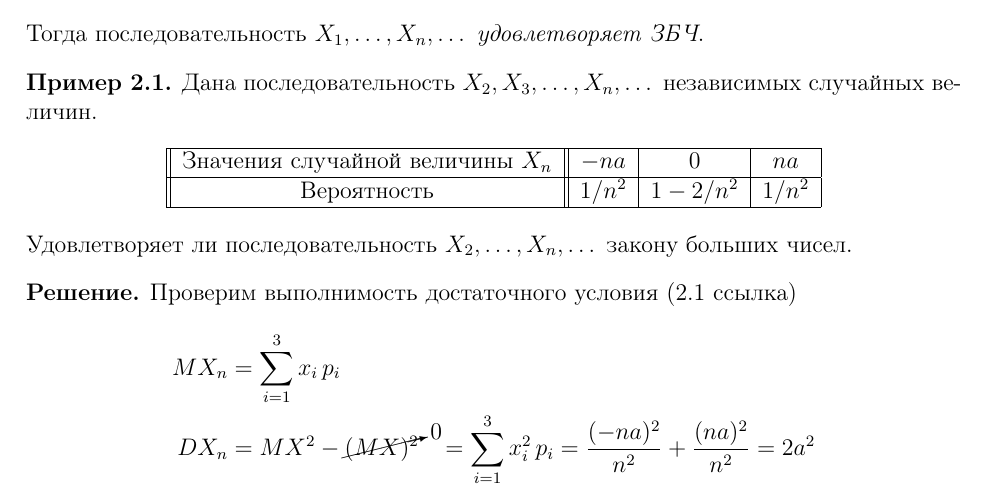
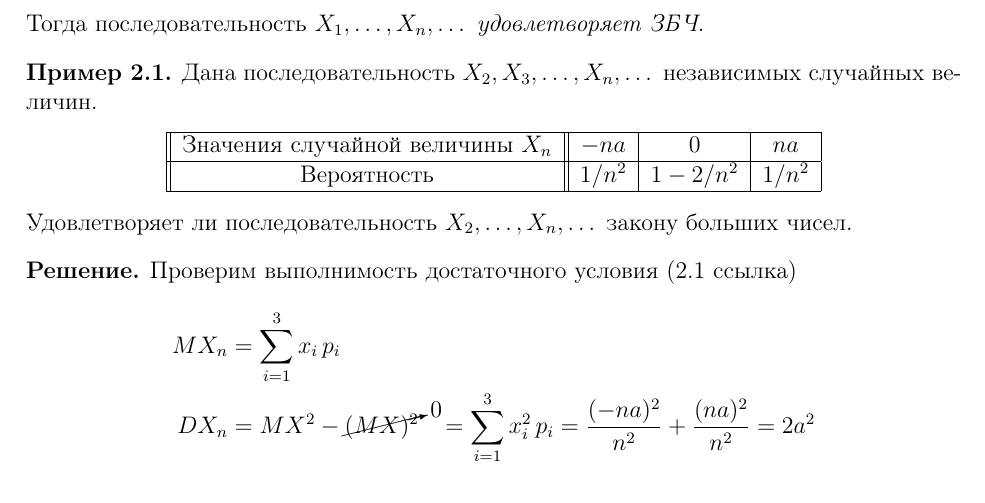
Before and after one commit to BBQTD/BMSTU-IU7-Mathematical-Statistics-Seminars, a LaTeX document (src/main.tex, which reads src/seminars/seminar-1.tex): part of page 4 of 4, cut so that both start at the same text. Compiled offline with pdfLaTeX.

Commit message:
исправлена разметка в примере

```diff
--- a/src/seminars/seminar-1.tex
+++ b/src/seminars/seminar-1.tex
@@ -133,8 +133,6 @@
 
 \begin{exm}
 	Дана последовательность $X_2, X_3, \dots, X_n, \dots$ независимых случайных величин.
-\end{exm}
-
 	\begin{center}\begin{tabular}{|| c || c | c | c |}
 		\hline
 		Значения случайной величины $X_n$ & $-na$ & $0$ & $na$ \\
```
Also changed, not shown: src/main.pdf, src/seminars/seminar-1.tex (1 more changed lines). Lines whose indentation alone changed are shown as unchanged.
